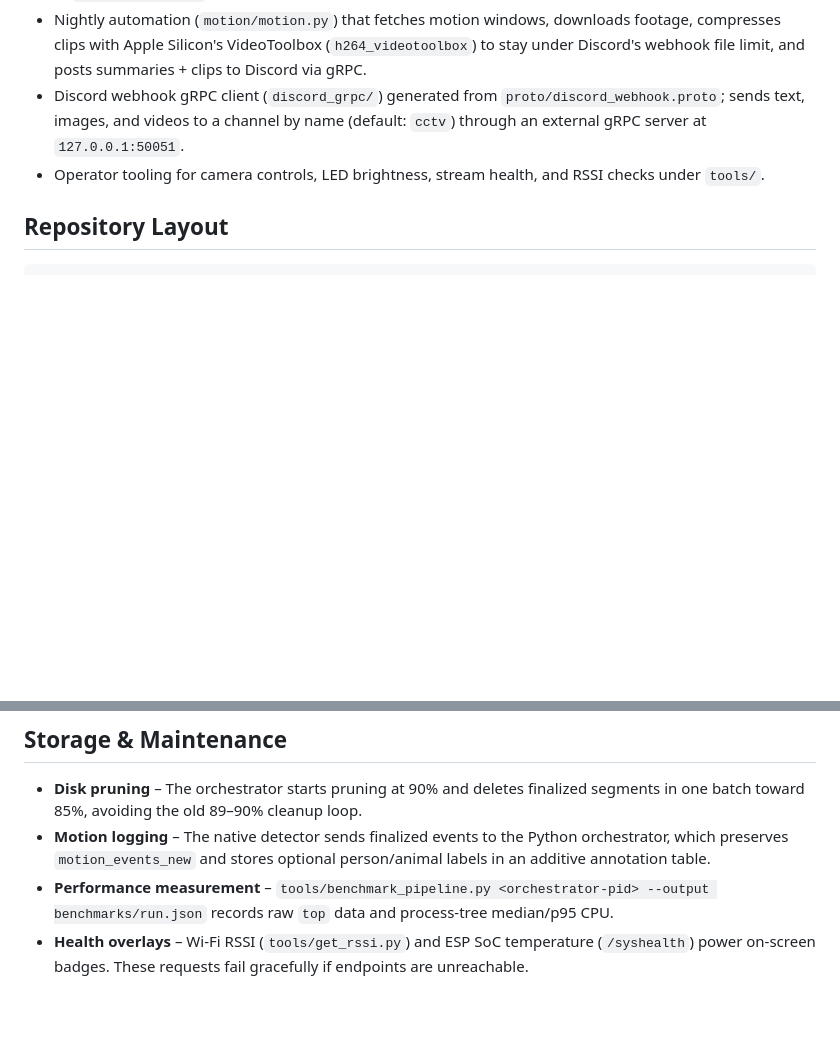
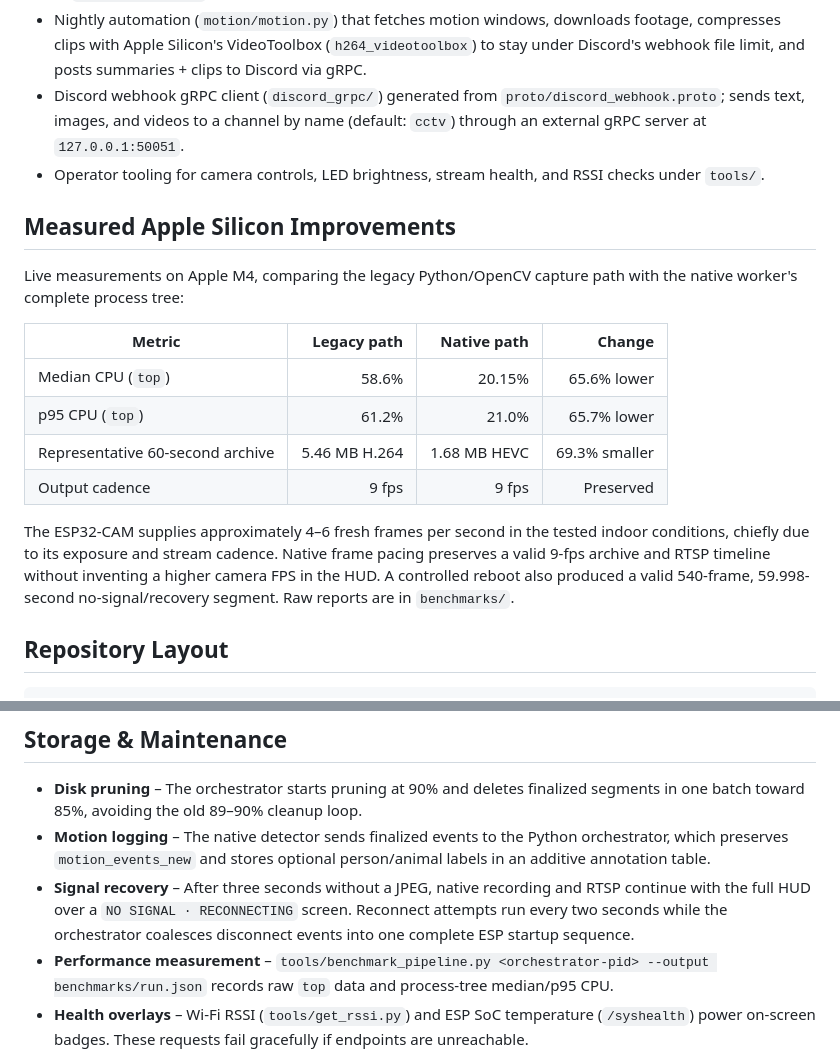
Before and after one commit to aneeshpatne/CCTV, a Markdown page: README.md, 2 parts joined by grey strips. GitHub-like rendering; blank space fills up the shorter version.

Commit message:
Document signal recovery, architecture diagrams, and Apple Silicon metrics

```diff
--- a/README.md
+++ b/README.md
@@ -11,6 +11,24 @@ A self-hosted CCTV automation stack for ESP32-CAM devices. It captures the camer
 - Nightly automation (`motion/motion.py`) that fetches motion windows, downloads footage, compresses clips with Apple Silicon's VideoToolbox (`h264_videotoolbox`) to stay under Discord's webhook file limit, and posts summaries + clips to Discord via gRPC.
 - Discord webhook gRPC client (`discord_grpc/`) generated from `proto/discord_webhook.proto`; sends text, images, and videos to a channel by name (default: `cctv`) through an external gRPC server at `127.0.0.1:50051`.
 - Operator tooling for camera controls, LED brightness, stream health, and RSSI checks under `tools/`.
+
+## Measured Apple Silicon Improvements
+
+Live measurements on Apple M4, comparing the legacy Python/OpenCV capture path
+with the native worker's complete process tree:
+
+| Metric | Legacy path | Native path | Change |
+| --- | ---: | ---: | ---: |
+| Median CPU (`top`) | 58.6% | 20.15% | 65.6% lower |
+| p95 CPU (`top`) | 61.2% | 21.0% | 65.7% lower |
+| Representative 60-second archive | 5.46 MB H.264 | 1.68 MB HEVC | 69.3% smaller |
+| Output cadence | 9 fps | 9 fps | Preserved |
+
+The ESP32-CAM supplies approximately 4–6 fresh frames per second in the tested
+indoor conditions, chiefly due to its exposure and stream cadence. Native frame
+pacing preserves a valid 9-fps archive and RTSP timeline without inventing a
+higher camera FPS in the HUD. A controlled reboot also produced a valid 540-frame,
+59.998-second no-signal/recovery segment. Raw reports are in `benchmarks/`.
 
 ## Repository Layout
 
@@ -170,6 +222,7 @@ launchctl kickstart -k gui/$(id -u)/com.aneesh.cctv.server
 
 - **Disk pruning** – The orchestrator starts pruning at 90% and deletes finalized segments in one batch toward 85%, avoiding the old 89–90% cleanup loop.
 - **Motion logging** – The native detector sends finalized events to the Python orchestrator, which preserves `motion_events_new` and stores optional person/animal labels in an additive annotation table.
+- **Signal recovery** – After three seconds without a JPEG, native recording and RTSP continue with the full HUD over a `NO SIGNAL · RECONNECTING` screen. Reconnect attempts run every two seconds while the orchestrator coalesces disconnect events into one complete ESP startup sequence.
 - **Performance measurement** – `tools/benchmark_pipeline.py <orchestrator-pid> --output benchmarks/run.json` records raw `top` data and process-tree median/p95 CPU.
 - **Health overlays** – Wi-Fi RSSI (`tools/get_rssi.py`) and ESP SoC temperature (`/syshealth`) power on-screen badges. These requests fail gracefully if endpoints are unreachable.
 
```
Also changed, not shown: other parts of README.md (+34 -0 lines), plan.md (+10 -7 lines).
